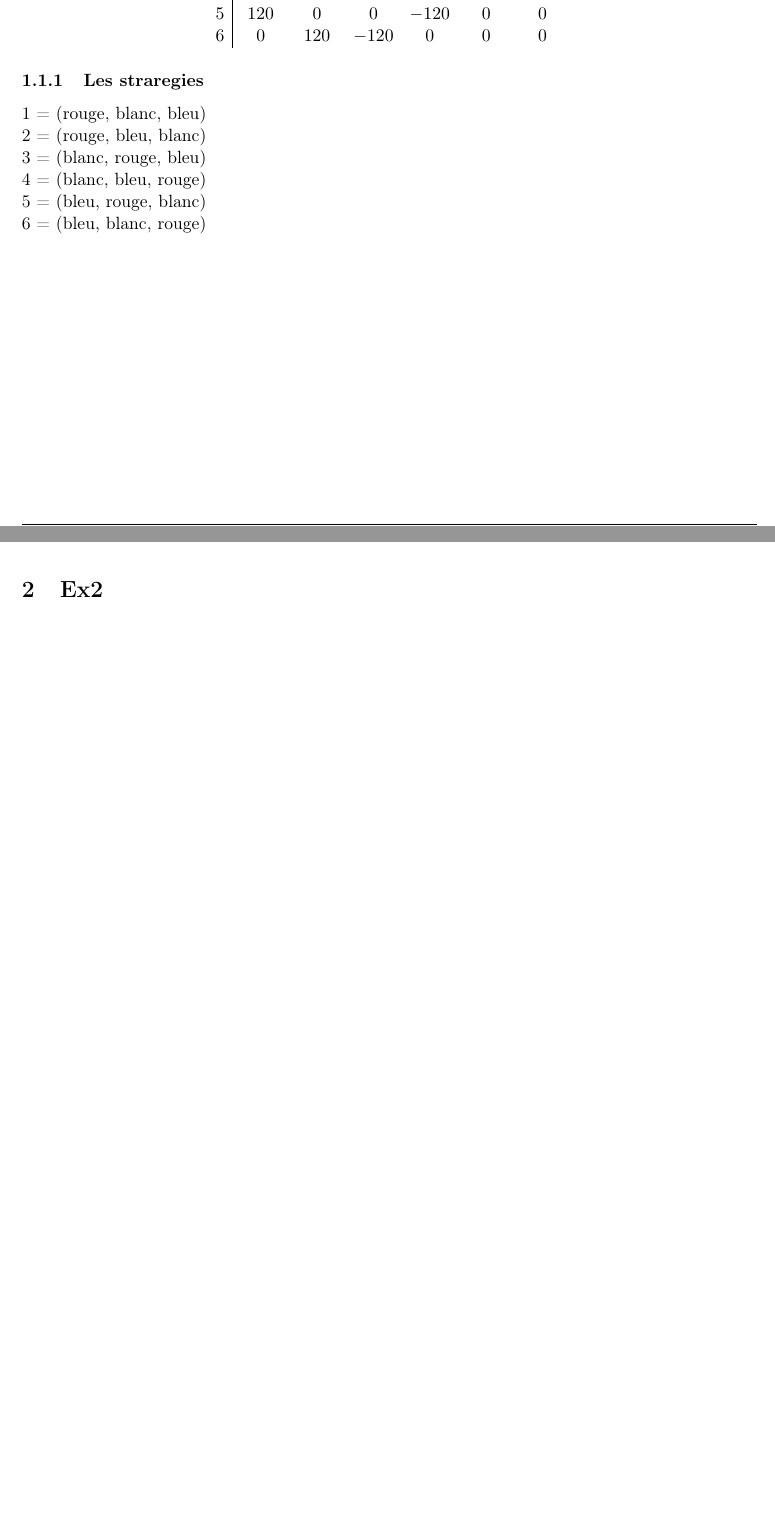
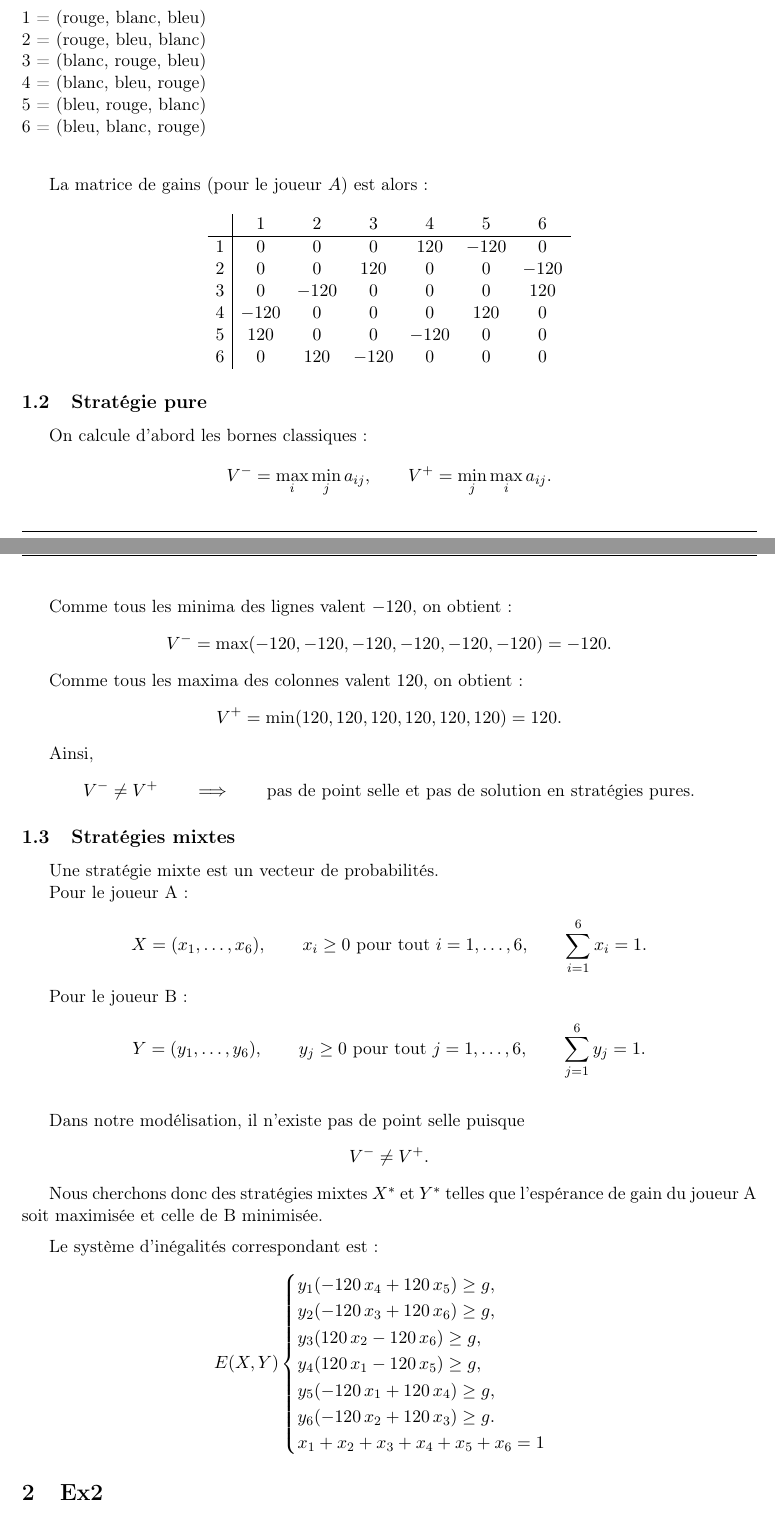
Before and after one commit to ErkinTunc/Game-Theory, a LaTeX document (Rapport.tex): two parts of pages 1 and 2 of 2, joined at a grey line, cut so that both start at the same text, the shorter picture padded with empty space. Compiled offline with pdfLaTeX.

Commit message:
added 1er Question to raport and added ex1 of TP2

```diff
--- a/Rapport.tex
+++ b/Rapport.tex
@@ -65,7 +69,15 @@ gain
+\noindent
+1 = (\text{rouge}, \text{blanc}, \text{bleu})\\
+2 = (\text{rouge}, \text{bleu}, \text{blanc})\\
+3 = (\text{blanc}, \text{rouge}, \text{bleu})\\
+4 = (\text{blanc}, \text{bleu}, \text{rouge})\\
+5 = (\text{bleu}, \text{rouge}, \text{blanc})\\
+6 = (\text{bleu}, \text{blanc}, \text{rouge})\\[0.3cm]
+
+La matrice de gains (pour le joueur $A$) est alors :
 \[
 \begin{array}{c|cccccc}
-      & 1 & 2 & 3 & 4 & 5 & 6 \\
-\hline
+      & 1 & 2 & 3 & 4 & 5 & 6 \\ \hline
 1 &  0   &  0   &   0   &  120  & -120 &   0   \\
 2 &  0   &  0   &  120  &   0   &   0  & -120  \\
 3 &  0   & -120 &   0   &   0   &   0  &  120  \\
@@ -75,14 +87,81 @@ gain
 \end{array}
 \]
 
-\subsubsection{Les straregies}
-\noindent 1 = (\text{rouge}, \text{blanc}, \text{bleu})\\
-2 = (\text{rouge}, \text{bleu}, \text{blanc})\\
-3 = (\text{blanc}, \text{rouge}, \text{bleu})\\
-4 = (\text{blanc}, \text{bleu}, \text{rouge})\\
-5 = (\text{bleu}, \text{rouge}, \text{blanc})\\
-6 = (\text{bleu}, \text{blanc}, \text{rouge})\\
 
+\subsection{Stratégie pure}
+
+On calcule d'abord les bornes classiques :
+\[
+V^- = \max_i \min_j a_{ij},
+\qquad
+V^+ = \min_j \max_i a_{ij}.
+\]
+
+Comme tous les minima des lignes valent $-120$, on obtient :
+\[
+V^- = \max(-120,-120,-120,-120,-120,-120) = -120.
+\]
+
+Comme tous les maxima des colonnes valent $120$, on obtient :
+\[
+V^+ = \min(120,120,120,120,120,120) = 120.
+\]
+
+Ainsi,
+\[
+V^- \neq V^+ \qquad \Longrightarrow \qquad
+\text{pas de point selle et pas de solution en stratégies pures.}
+\]
+
+\subsection{Stratégies mixtes}
+
+Une stratégie mixte est un vecteur de probabilités.
+
+Pour le joueur~A :
+\[
+X = (x_1, \ldots, x_6), \qquad
+x_i \ge 0 \ \text{pour tout } i = 1,\ldots,6, \qquad
+\sum_{i=1}^{6} x_i = 1.
+\]
+
+Pour le joueur~B :
+\[
+Y = (y_1, \ldots, y_6), \qquad
+y_j \ge 0 \ \text{pour tout } j = 1,\ldots,6, \qquad
+\sum_{j=1}^{6} y_j = 1.
+\]
+
+\bigskip
+
+Dans notre modélisation, il n'existe pas de point selle puisque
+\[
+V^- \neq V^+.
+\]
+
+Nous cherchons donc des stratégies mixtes \(X^*\) et \(Y^*\)
+telles que l'espérance de gain du joueur~A soit maximisée et celle de B minimisée.
+
+\medskip
+
+Le système d'inégalités correspondant est :
+\[ E(X,Y)
+\begin{cases}
+y_1(-120\,x_4 + 120\,x_5 ) \ge g, \\
+y_2(-120\,x_3 + 120\,x_6 ) \ge g, \\
+y_3( 120\,x_2 - 120\,x_6 ) \ge g, \\
+y_4( 120\,x_1 - 120\,x_5 ) \ge g, \\
+y_5(-120\,x_1 + 120\,x_4 ) \ge g, \\
+y_6(-120\,x_2 + 120\,x_3 ) \ge g. \\
+x_1 + x_2 + x_3 + x_4 + x_5 + x_6 = 1
+\end{cases}
+\]
+
+% je vais mettre le reponce de code qu'on a ecrit
+
+
+
+
+%------------------------------------------------------
 
 \section{Ex2}
 
```
Also changed, not shown: Rapport.pdf, Rapport.tex (22 more changed lines), 1 other file.
